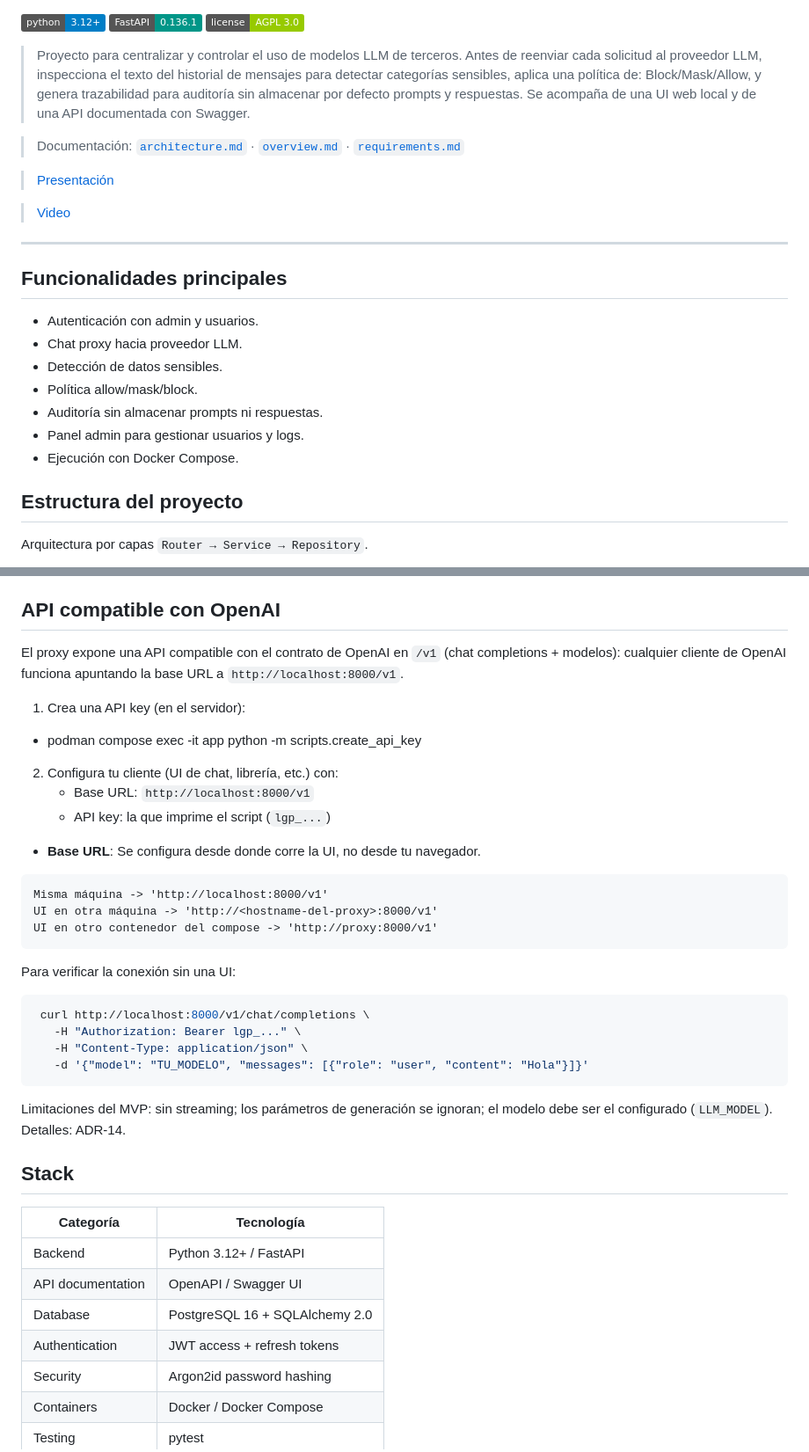
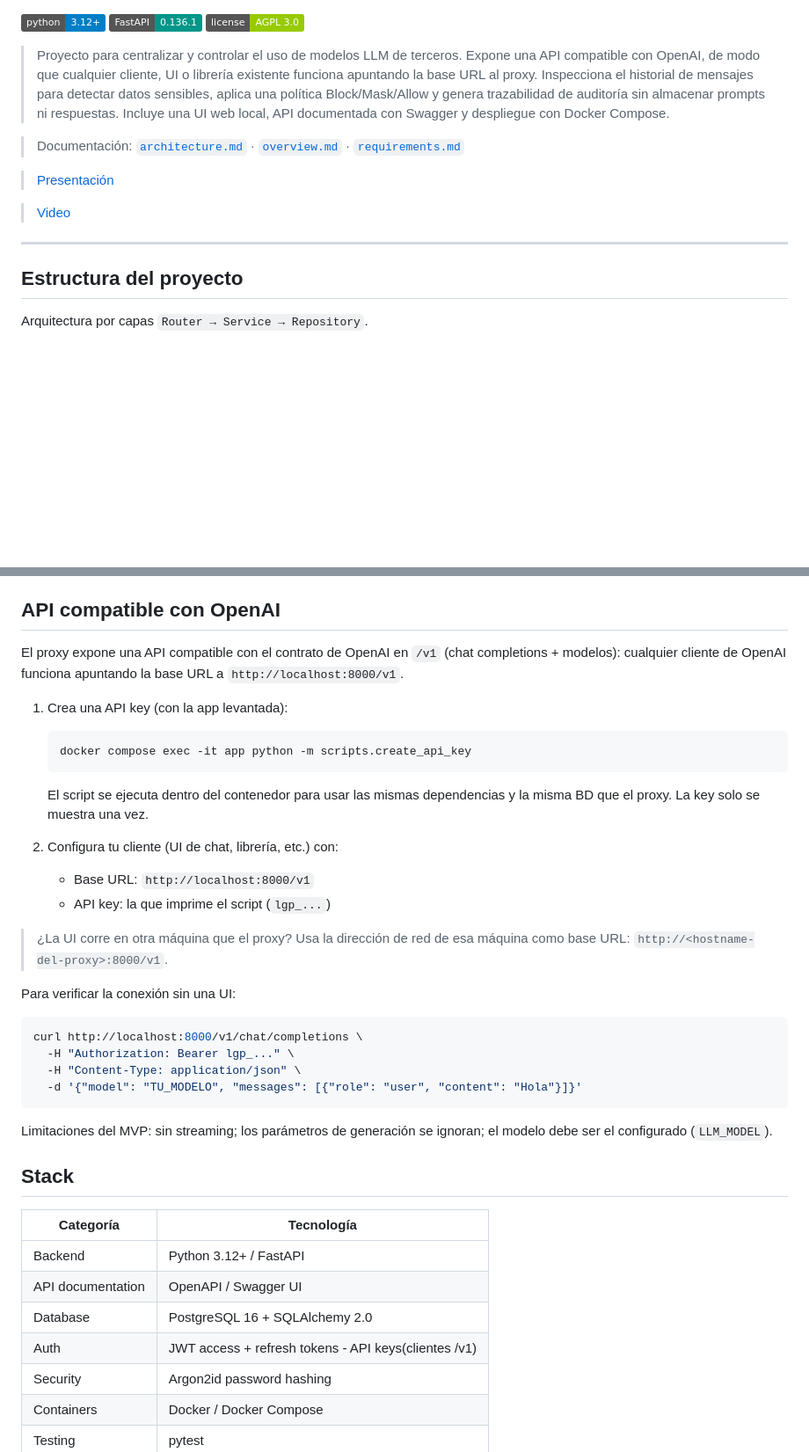
Before and after one commit to Javi-kl/llm-governance-api-proxy, a Markdown page: README.md, 2 parts joined by grey strips. Shown at 88% size. Drawn GitHub-style; badges without logos; blank space fills up the shorter version.

Commit message:
docs(openaicomp) simplificar y mejorar README

````diff
--- a/README.md
+++ b/README.md
@@ -3,9 +3,10 @@
 [![License](https://img.shields.io/badge/license-AGPL%203.0-green.svg)](LICENSE)
 
 > Proyecto para centralizar y controlar el uso de modelos LLM de terceros.
-Antes de reenviar cada solicitud al proveedor LLM, inspecciona el texto del historial de mensajes para detectar categorías sensibles,
-aplica una política de: Block/Mask/Allow, y genera trazabilidad para auditoría sin almacenar por defecto prompts y respuestas.
-Se acompaña de una UI web local y de una API documentada con Swagger.
+> Expone una API compatible con OpenAI, de modo que cualquier cliente, UI o librería existente
+> funciona apuntando la base URL al proxy. Inspecciona el historial de mensajes para detectar datos sensibles,
+> aplica una política Block/Mask/Allow y genera trazabilidad de auditoría sin almacenar prompts ni respuestas.
+> Incluye una UI web local, API documentada con Swagger y despliegue con Docker Compose.
 
 > Documentación: [`architecture.md`](./docs/architecture.md) · [`overview.md`](./docs/overview.md) · [`requirements.md`](./docs/requirements.md)
 
@@ -13,15 +14,6 @@ Se acompaña de una UI web local y de una API documentada con Swagger.
 
 > [Video](https://drive.google.com/file/d/1yx-5NoVuGaHAtT9YDc5FJv301_lRNaos/view?usp=sharing)
 ---
-
-## Funcionalidades principales
-- Autenticación con admin y usuarios.
-- Chat proxy hacia proveedor LLM.
-- Detección de datos sensibles.
-- Política allow/mask/block.
-- Auditoría sin almacenar prompts ni respuestas.
-- Panel admin para gestionar usuarios y logs.
-- Ejecución con Docker Compose.
 
 ## Estructura del proyecto
 
@@ -116,33 +108,37 @@ docker compose down -v
 
 ## API compatible con OpenAI
 
-El proxy expone una API compatible con el contrato de OpenAI en `/v1` (chat completions + modelos):
-cualquier cliente de OpenAI funciona apuntando la base URL a `http://localhost:8000/v1`.
+El proxy expone una API compatible con el contrato de OpenAI en `/v1`
+(chat completions + modelos): cualquier cliente de OpenAI funciona apuntando
+la base URL a `http://localhost:8000/v1`.
 
-1. Crea una API key (en el servidor):
-  - podman compose exec -it app python -m scripts.create_api_key
+1. Crea una API key (con la app levantada):
+
+   ```bash
+   docker compose exec -it app python -m scripts.create_api_key
+   ```
+
+   El script se ejecuta dentro del contenedor para usar las mismas
+   dependencias y la misma BD que el proxy. La key solo se muestra una vez.
 
 2. Configura tu cliente (UI de chat, librería, etc.) con:
    - Base URL: `http://localhost:8000/v1`
    - API key: la que imprime el script (`lgp_...`)
 
-  - **Base URL**: Se configura desde donde corre la UI, no desde tu navegador.
-  ```
-  Misma máquina -> 'http://localhost:8000/v1'
-  UI en otra máquina -> 'http://<hostname-del-proxy>:8000/v1'
-  UI en otro contenedor del compose -> 'http://proxy:8000/v1'
-  ```
+> ¿La UI corre en otra máquina que el proxy? Usa la dirección de red de esa máquina
+> como base URL: `http://<hostname-del-proxy>:8000/v1`.
 
 Para verificar la conexión sin una UI:
-  ```bash
-   curl http://localhost:8000/v1/chat/completions \
-     -H "Authorization: Bearer lgp_..." \
-     -H "Content-Type: application/json" \
-     -d '{"model": "TU_MODELO", "messages": [{"role": "user", "content": "Hola"}]}'
-  ```
+
+```bash
+curl http://localhost:8000/v1/chat/completions \
+  -H "Authorization: Bearer lgp_..." \
+  -H "Content-Type: application/json" \
+  -d '{"model": "TU_MODELO", "messages": [{"role": "user", "content": "Hola"}]}'
+```
 
 Limitaciones del MVP: sin streaming; los parámetros de generación se ignoran;
-el modelo debe ser el configurado (`LLM_MODEL`). Detalles: ADR-14.
+el modelo debe ser el configurado (`LLM_MODEL`).
 
 ## Stack
 | Categoría | Tecnología |
@@ -150,7 +146,7 @@ el modelo debe ser el configurado (`LLM_MODEL`). Detalles: ADR-14.
 | Backend | Python 3.12+ / FastAPI |
 | API documentation | OpenAPI / Swagger UI |
 | Database | PostgreSQL 16 + SQLAlchemy 2.0 |
-| Authentication | JWT access + refresh tokens |
+| Auth | JWT access + refresh tokens - API keys(clientes /v1) |
 | Security | Argon2id password hashing  |
 | Containers | Docker / Docker Compose |
 | Testing | pytest |
````
